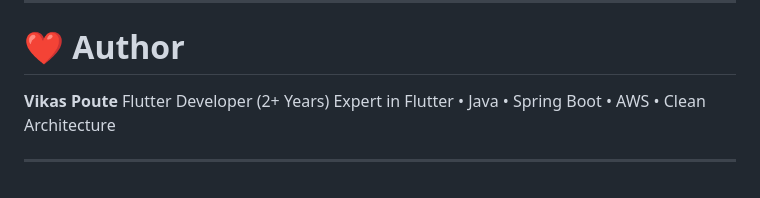
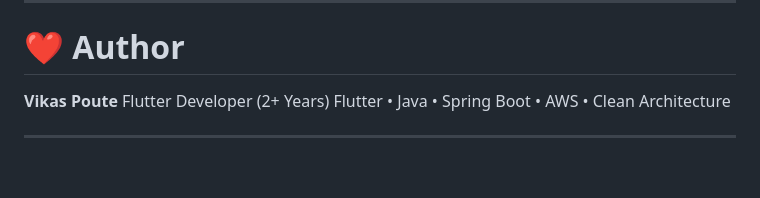
Before and after one commit to vikaspoute/live_shop, a Markdown page: README.md, the part around the change. Drawn GitHub-style.

```diff
--- a/README.md
+++ b/README.md
@@ -387,6 +387,6 @@ firebase_options.dart
 
 **Vikas Poute**
 Flutter Developer (2+ Years)
-Expert in Flutter • Java • Spring Boot • AWS • Clean Architecture
+Flutter • Java • Spring Boot • AWS • Clean Architecture
 
 ---
```
